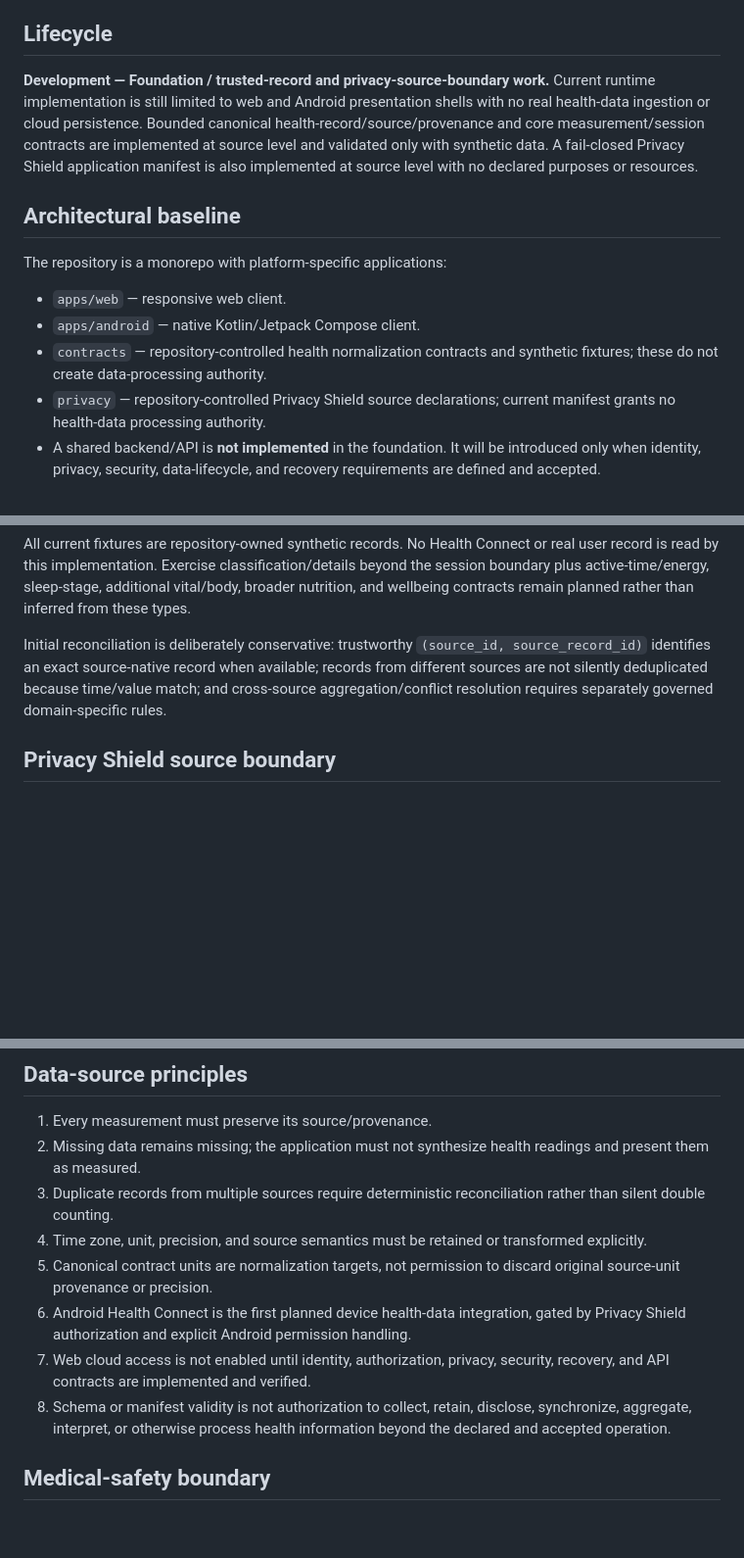
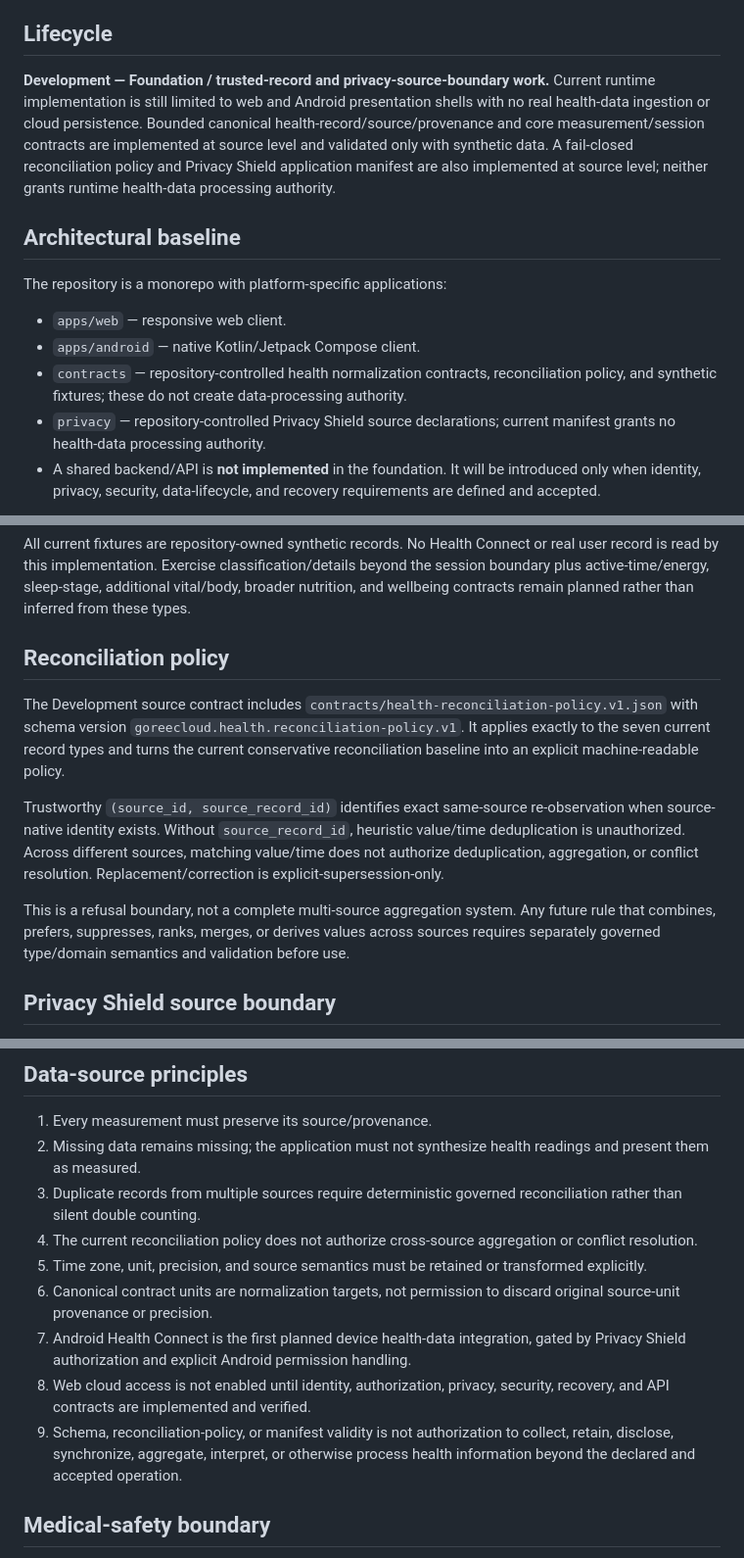
Before and after one commit to GoreeCloud/goreecloud-health, a Markdown page: SPECIFICATIONS.md, 3 parts joined by grey strips. Shown at 98% size. GitHub-like rendering; blank space fills up the shorter version.

Commit message:
docs: specify reconciliation policy v1

```diff
--- a/SPECIFICATIONS.md
+++ b/SPECIFICATIONS.md
@@ -6,7 +6,7 @@ GoreeCloud Health is a personal health and wellness application for the GoreeClo
 
 ## Lifecycle
 
-**Development — Foundation / trusted-record and privacy-source-boundary work.** Current runtime implementation is still limited to web and Android presentation shells with no real health-data ingestion or cloud persistence. Bounded canonical health-record/source/provenance and core measurement/session contracts are implemented at source level and validated only with synthetic data. A fail-closed Privacy Shield application manifest is also implemented at source level with no declared purposes or resources.
+**Development — Foundation / trusted-record and privacy-source-boundary work.** Current runtime implementation is still limited to web and Android presentation shells with no real health-data ingestion or cloud persistence. Bounded canonical health-record/source/provenance and core measurement/session contracts are implemented at source level and validated only with synthetic data. A fail-closed reconciliation policy and Privacy Shield application manifest are also implemented at source level; neither grants runtime health-data processing authority.
 
 ## Architectural baseline
 
@@ -14,7 +14,7 @@ The repository is a monorepo with platform-specific applications:
 
 - `apps/web` — responsive web client.
 - `apps/android` — native Kotlin/Jetpack Compose client.
-- `contracts` — repository-controlled health normalization contracts and synthetic fixtures; these do not create data-processing authority.
+- `contracts` — repository-controlled health normalization contracts, reconciliation policy, and synthetic fixtures; these do not create data-processing authority.
 - `privacy` — repository-controlled Privacy Shield source declarations; current manifest grants no health-data processing authority.
 - A shared backend/API is **not implemented** in the foundation. It will be introduced only when identity, privacy, security, data-lifecycle, and recovery requirements are defined and accepted.
 
@@ -38,7 +38,13 @@ Current type-specific source contracts are:
 
 All current fixtures are repository-owned synthetic records. No Health Connect or real user record is read by this implementation. Exercise classification/details beyond the session boundary plus active-time/energy, sleep-stage, additional vital/body, broader nutrition, and wellbeing contracts remain planned rather than inferred from these types.
 
-Initial reconciliation is deliberately conservative: trustworthy `(source_id, source_record_id)` identifies an exact source-native record when available; records from different sources are not silently deduplicated because time/value match; and cross-source aggregation/conflict resolution requires separately governed domain-specific rules.
+## Reconciliation policy
+
+The Development source contract includes `contracts/health-reconciliation-policy.v1.json` with schema version `goreecloud.health.reconciliation-policy.v1`. It applies exactly to the seven current record types and turns the current conservative reconciliation baseline into an explicit machine-readable policy.
+
+Trustworthy `(source_id, source_record_id)` identifies exact same-source re-observation when source-native identity exists. Without `source_record_id`, heuristic value/time deduplication is unauthorized. Across different sources, matching value/time does not authorize deduplication, aggregation, or conflict resolution. Replacement/correction is explicit-supersession-only.
+
+This is a refusal boundary, not a complete multi-source aggregation system. Any future rule that combines, prefers, suppresses, ranks, merges, or derives values across sources requires separately governed type/domain semantics and validation before use.
 
 ## Privacy Shield source boundary
 
@@ -56,12 +62,13 @@ The product roadmap covers activity/exercise, sleep, heart/vitals, body measurem
 
 1. Every measurement must preserve its source/provenance.
 2. Missing data remains missing; the application must not synthesize health readings and present them as measured.
-3. Duplicate records from multiple sources require deterministic reconciliation rather than silent double counting.
-4. Time zone, unit, precision, and source semantics must be retained or transformed explicitly.
-5. Canonical contract units are normalization targets, not permission to discard original source-unit provenance or precision.
-6. Android Health Connect is the first planned device health-data integration, gated by Privacy Shield authorization and explicit Android permission handling.
-7. Web cloud access is not enabled until identity, authorization, privacy, security, recovery, and API contracts are implemented and verified.
-8. Schema or manifest validity is not authorization to collect, retain, disclose, synchronize, aggregate, interpret, or otherwise process health information beyond the declared and accepted operation.
+3. Duplicate records from multiple sources require deterministic governed reconciliation rather than silent double counting.
+4. The current reconciliation policy does not authorize cross-source aggregation or conflict resolution.
+5. Time zone, unit, precision, and source semantics must be retained or transformed explicitly.
+6. Canonical contract units are normalization targets, not permission to discard original source-unit provenance or precision.
+7. Android Health Connect is the first planned device health-data integration, gated by Privacy Shield authorization and explicit Android permission handling.
+8. Web cloud access is not enabled until identity, authorization, privacy, security, recovery, and API contracts are implemented and verified.
+9. Schema, reconciliation-policy, or manifest validity is not authorization to collect, retain, disclose, synchronize, aggregate, interpret, or otherwise process health information beyond the declared and accepted operation.
 
 ## Medical-safety boundary
 
```
Also changed, not shown: other parts of SPECIFICATIONS.md (+1 -1 lines).
